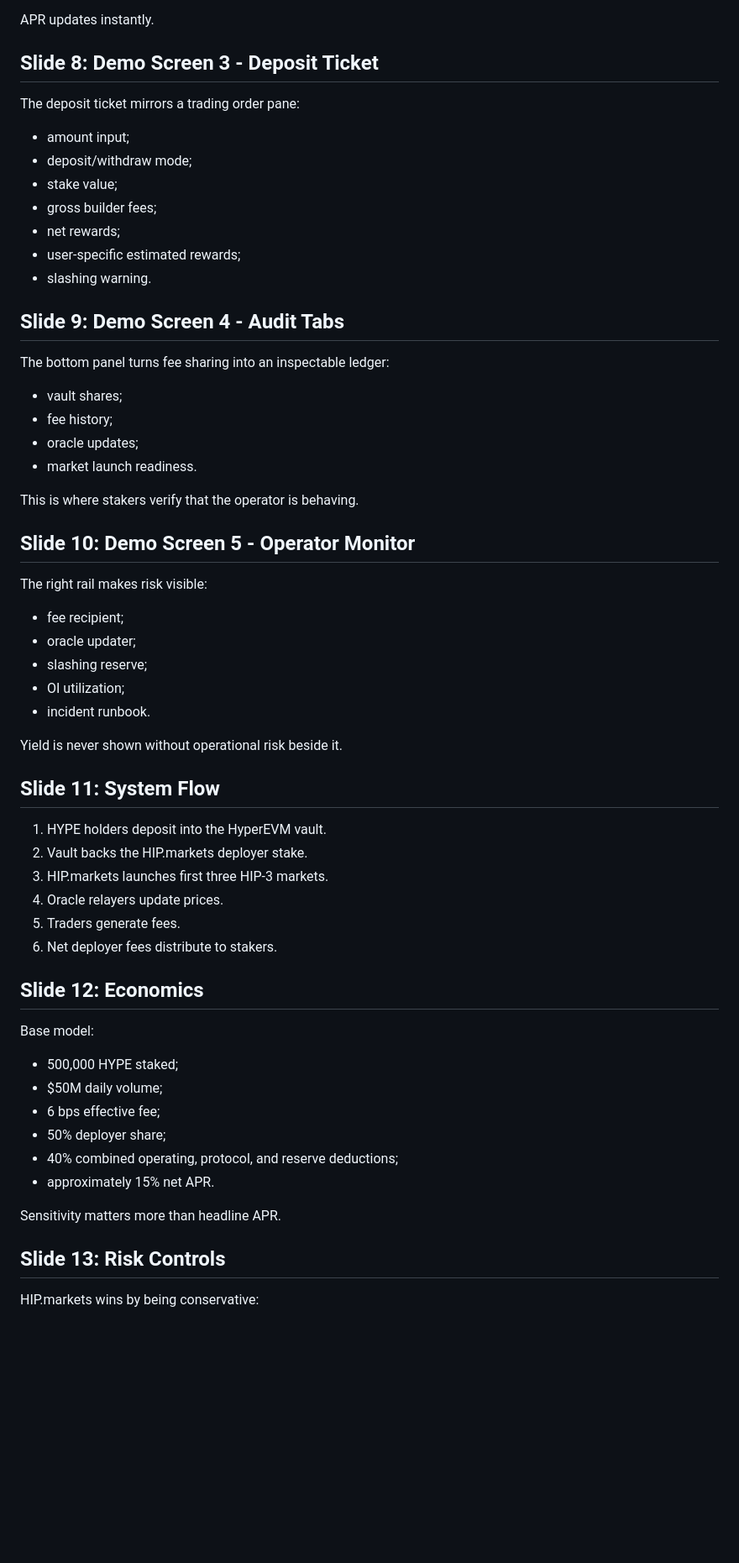
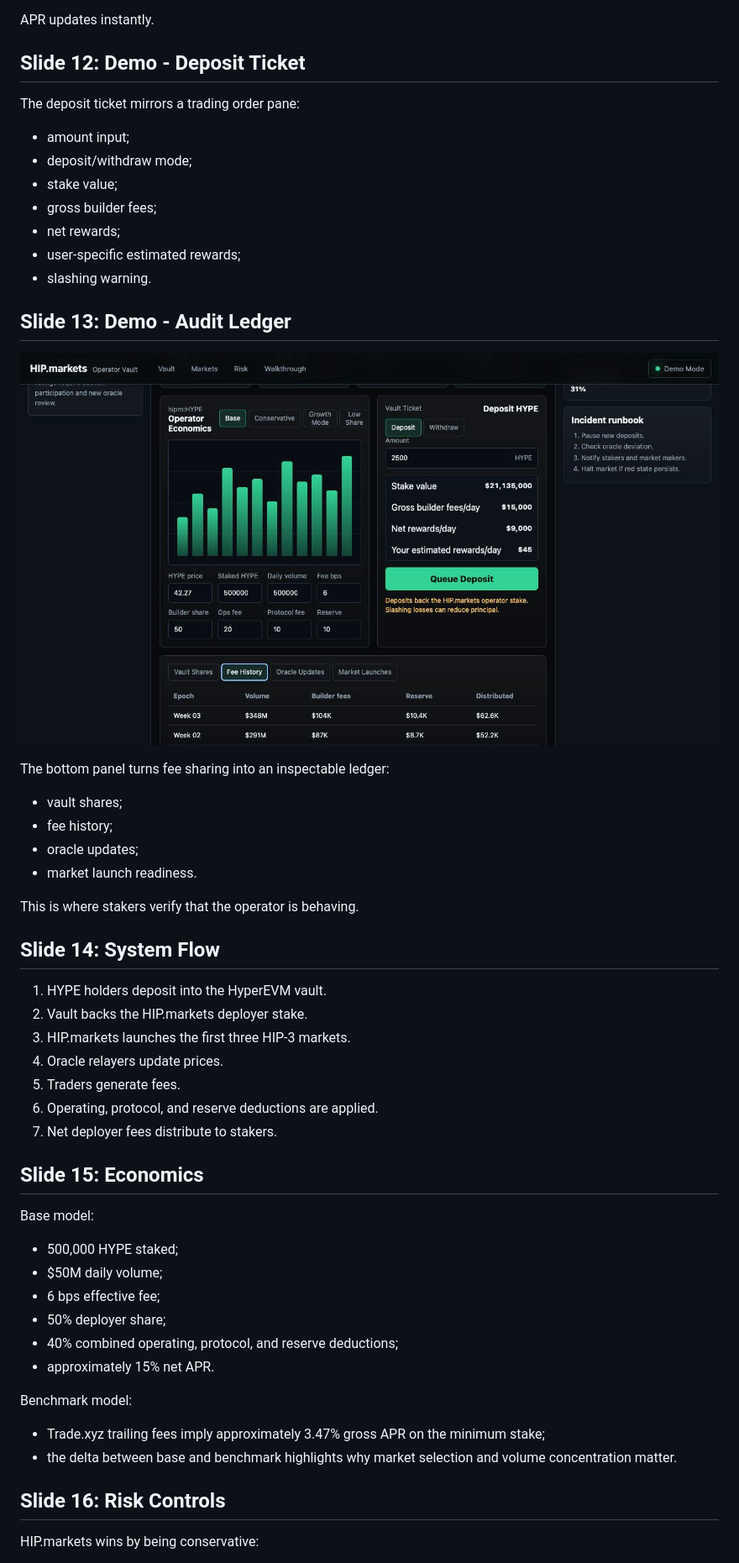
Before and after one commit to clawtton/HIP, a Markdown page: presentation/HIP_MARKETS_DECK.md, the part around the change printed below. Shown: that part at 84% size. GitHub-like rendering; pictures changed too: presentation/demo-fee-ledger-view.png (added); blank space fills up the shorter version.

Commit message:
Enhance deck with Trade XYZ benchmark and demo visuals

```diff
--- a/presentation/HIP_MARKETS_DECK.md
+++ b/presentation/HIP_MARKETS_DECK.md
@@ -77,7 +119,7 @@ Judges can change the core assumptions:
 
 APR updates instantly.
 
-## Slide 8: Demo Screen 3 - Deposit Ticket
+## Slide 12: Demo - Deposit Ticket
 
 The deposit ticket mirrors a trading order pane:
 
@@ -89,7 +131,9 @@ The deposit ticket mirrors a trading order pane:
 - user-specific estimated rewards;
 - slashing warning.
 
-## Slide 9: Demo Screen 4 - Audit Tabs
+## Slide 13: Demo - Audit Ledger
+
+![HIP.markets demo fee ledger](demo-fee-ledger-view.png)
 
 The bottom panel turns fee sharing into an inspectable ledger:
 
@@ -100,28 +144,17 @@ The bottom panel turns fee sharing into an inspectable ledger:
 
 This is where stakers verify that the operator is behaving.
 
-## Slide 10: Demo Screen 5 - Operator Monitor
-
-The right rail makes risk visible:
-
-- fee recipient;
-- oracle updater;
-- slashing reserve;
-- OI utilization;
-- incident runbook.
-
-Yield is never shown without operational risk beside it.
-
-## Slide 11: System Flow
+## Slide 14: System Flow
 
 1. HYPE holders deposit into the HyperEVM vault.
 2. Vault backs the HIP.markets deployer stake.
-3. HIP.markets launches first three HIP-3 markets.
+3. HIP.markets launches the first three HIP-3 markets.
 4. Oracle relayers update prices.
 5. Traders generate fees.
-6. Net deployer fees distribute to stakers.
+6. Operating, protocol, and reserve deductions are applied.
+7. Net deployer fees distribute to stakers.
 
-## Slide 12: Economics
+## Slide 15: Economics
 
 Base model:
 
@@ -132,9 +165,12 @@ Base model:
 - 40% combined operating, protocol, and reserve deductions;
 - approximately 15% net APR.
 
-Sensitivity matters more than headline APR.
+Benchmark model:
 
-## Slide 13: Risk Controls
+- Trade.xyz trailing fees imply approximately 3.47% gross APR on the minimum stake;
+- the delta between base and benchmark highlights why market selection and volume concentration matter.
+
+## Slide 16: Risk Controls
 
 HIP.markets wins by being conservative:
 
```
Also changed, not shown: other parts of presentation/HIP_MARKETS_DECK.md (+83 -19 lines), presentation/REFERENCE_CALCULATIONS.md (added, +52 -0 lines), presentation/demo-dashboard.png (added), presentation/tradexyz-reference.png (added), 3 other files.
